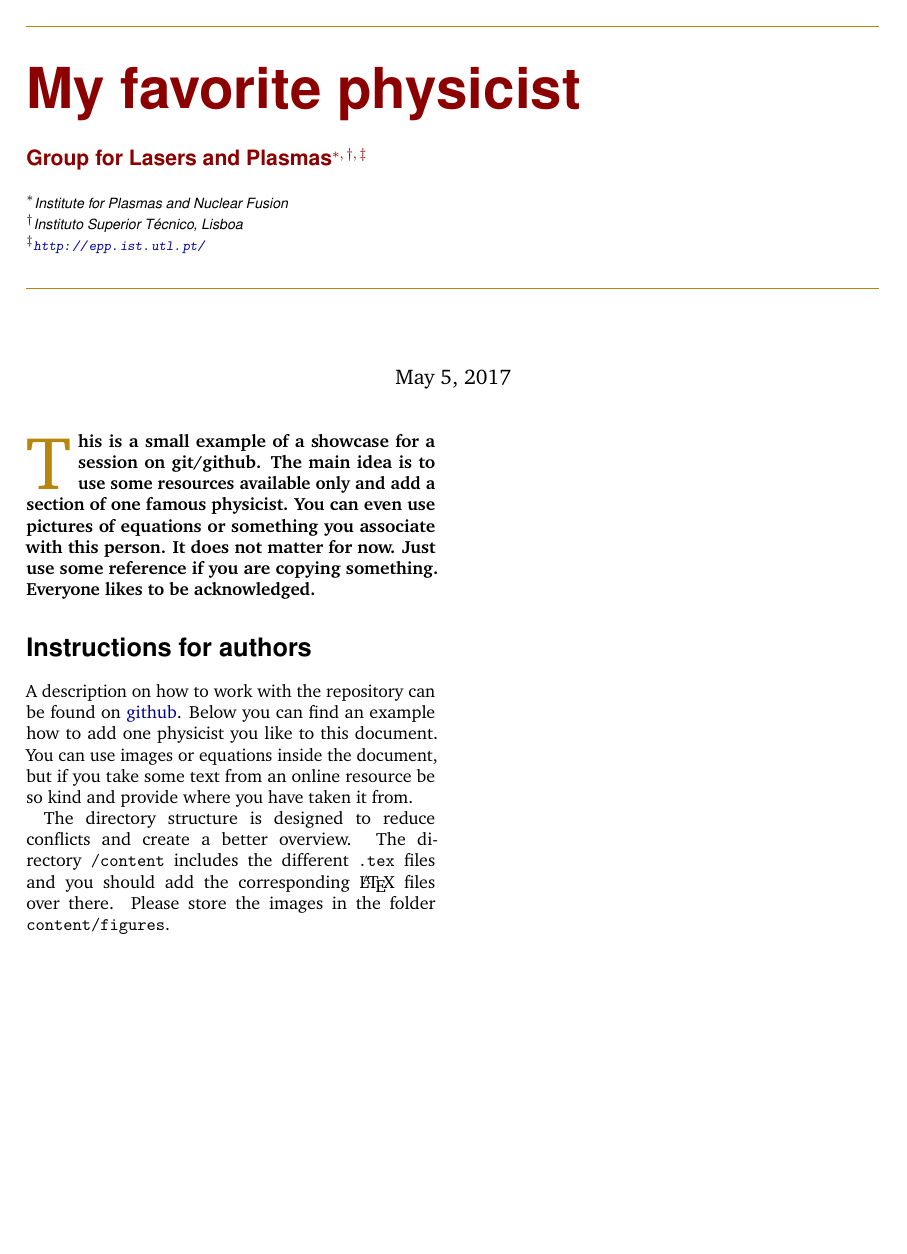
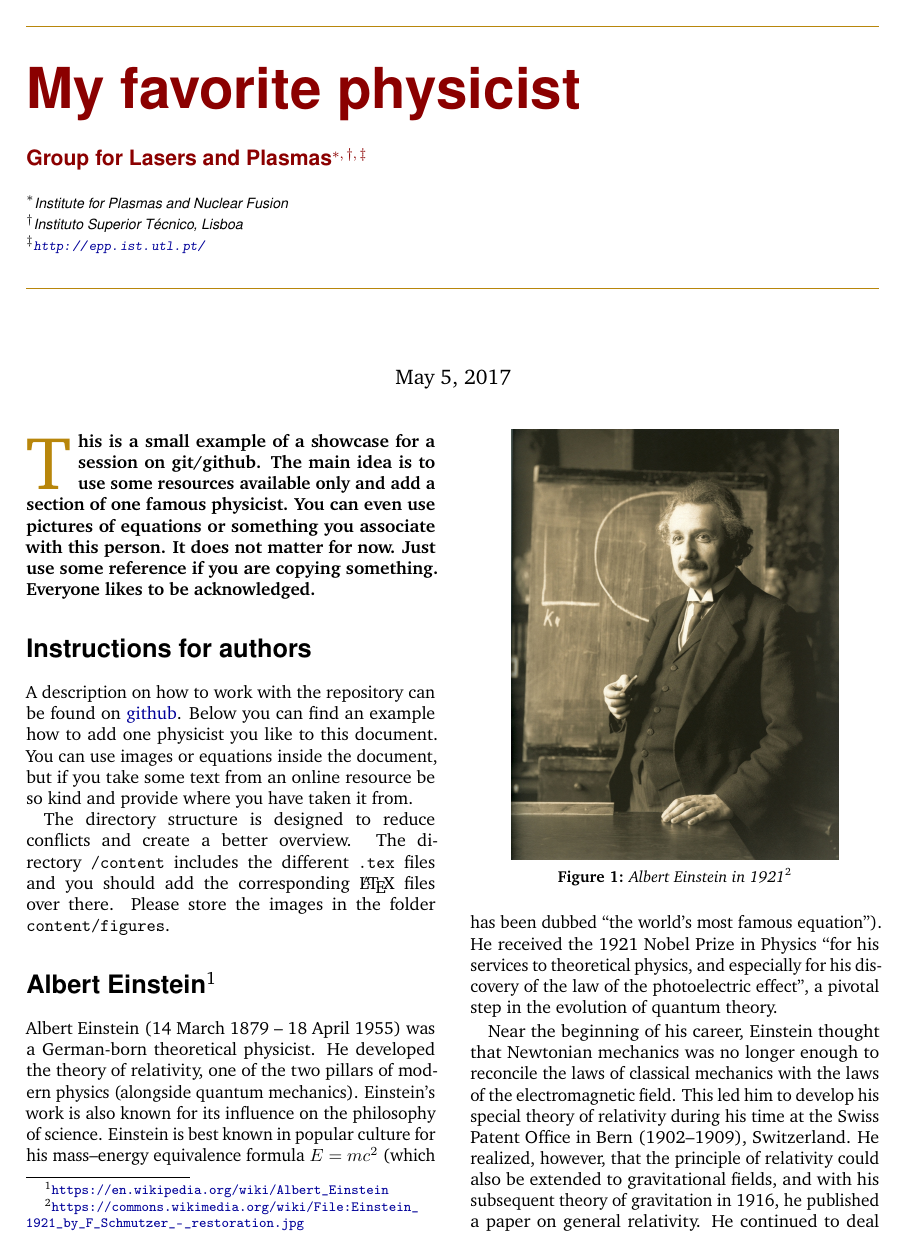
Before and after one commit to ahelm/my-favorite-physicist, a LaTeX document (my-favorite-physicist.tex, which reads content/albert_einstein.tex): the whole page before the commit and page 1 of 2 after it. Compiled offline with pdfLaTeX.

Commit message:
added “Albert Einstein” example to document
- taken from wikipedia
- reformatted slightly the text

```diff
--- /dev/null
+++ b/content/albert_einstein.tex
@@ -0,0 +1,12 @@
+\section*{Albert Einstein\protect\footnote{\url{https://en.wikipedia.org/wiki/Albert_Einstein}}}
+
+\begin{figure}[ht]
+  \centering
+  \includegraphics[width=0.8\linewidth]{content/figures/albert_einstein_picuture.jpg}
+  \caption{Albert Einstein in 1921\protect\footnotemark}
+\end{figure}
+\footnotetext{\url{https://commons.wikimedia.org/wiki/File:Einstein_1921_by_F_Schmutzer_-_restoration.jpg}}
+
+Albert Einstein (14 March 1879 – 18 April 1955) was a German-born theoretical physicist. He developed the theory of relativity, one of the two pillars of modern physics (alongside quantum mechanics). Einstein's work is also known for its influence on the philosophy of science. Einstein is best known in popular culture for his mass–energy equivalence formula $E = mc^2$ (which has been dubbed ``the world's most famous equation''). He received the 1921 Nobel Prize in Physics ``for his services to theoretical physics, and especially for his discovery of the law of the photoelectric effect'', a pivotal step in the evolution of quantum theory.
+
+Near the beginning of his career, Einstein thought that Newtonian mechanics was no longer enough to reconcile the laws of classical mechanics with the laws of the electromagnetic field. This led him to develop his special theory of relativity during his time at the Swiss Patent Office in Bern (1902–1909), Switzerland. He realized, however, that the principle of relativity could also be extended to gravitational fields, and with his subsequent theory of gravitation in 1916, he published a paper on general relativity. He continued to deal with problems of statistical mechanics and quantum theory, which led to his explanations of particle theory and the motion of molecules. He also investigated the thermal properties of light which laid the foundation of the photon theory of light. In 1917, Einstein applied the general theory of relativity to model the large-scale structure of the universe.
```
Also changed, not shown: my-favorite-physicist.tex (+2 -0 lines), content/figures/albert_einstein_picuture.jpg (added), content/albert_einstein.tex (6 more changed lines).
